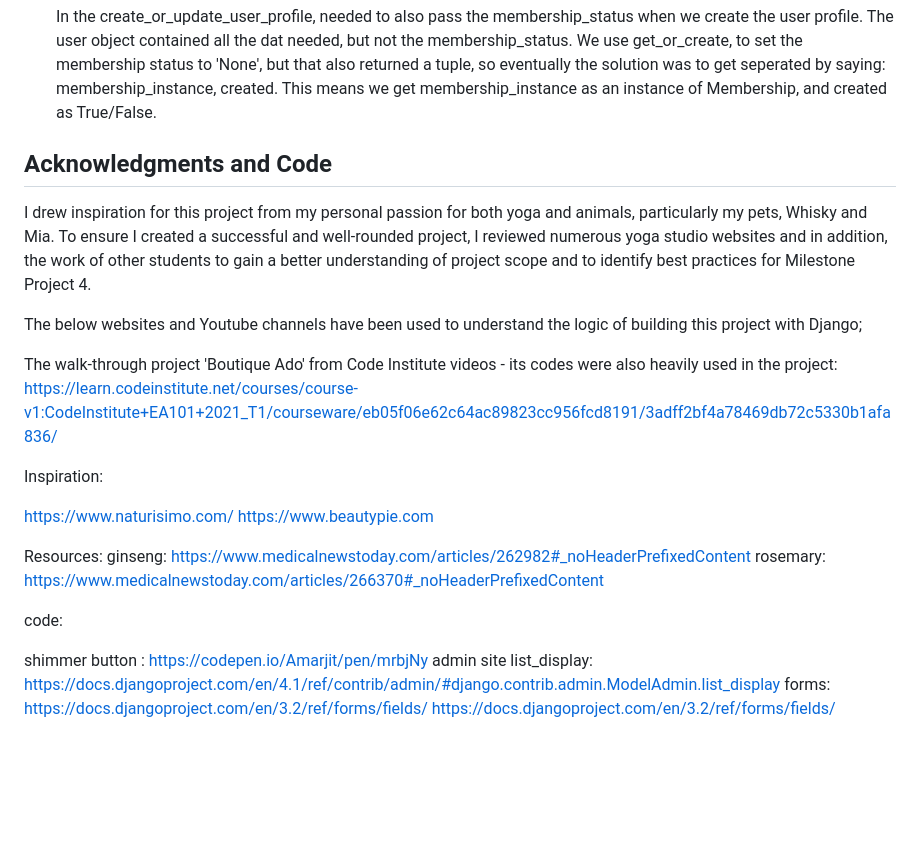
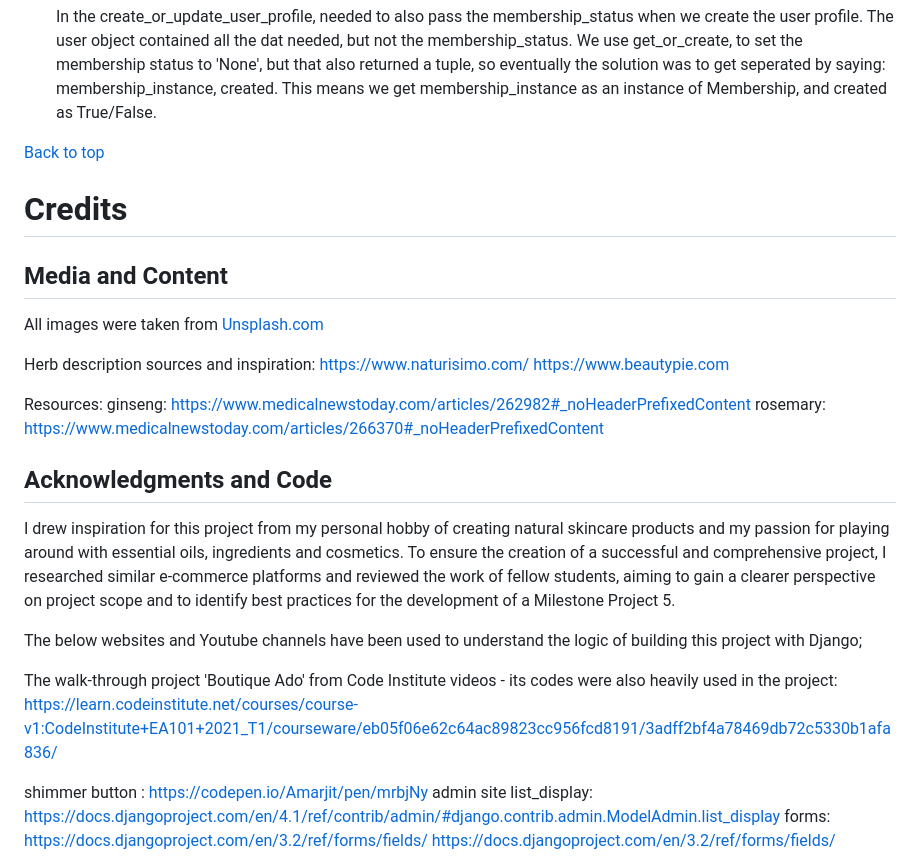
Before and after one commit to Lilla-Kavecsanszki/EarthAlchemyNaturals, a Markdown page: README.md, the part around the change printed below. Drawn GitHub-style; blank space fills up the shorter version.

```diff
--- a/README.md
+++ b/README.md
@@ -300,27 +429,33 @@ https://stackoverflow.com/questions/46773416/rendering-different-templates-to-th
 
    In the create_or_update_user_profile, needed to also pass the membership_status when we create the user profile. The user object contained all the dat needed, but not the membership_status. We use get_or_create, to set the membership status to 'None', but that also returned a tuple, so eventually the solution was to get seperated by saying: membership_instance, created. This means we get membership_instance as an instance of Membership, and created as True/False.
 
+[Back to top](https://github.com/Lilla-Kavecsanszki/EarthAlchemyNaturals#contents)
+
+# Credits
+
+## Media and Content
+
+All images were taken from [Unsplash.com](https://unsplash.com/)
+
+Herb description sources and inspiration:
+<https://www.naturisimo.com/>
+<https://www.beautypie.com>
+
+Resources:
+ginseng:
+<https://www.medicalnewstoday.com/articles/262982#_noHeaderPrefixedContent>
+rosemary:
+<https://www.medicalnewstoday.com/articles/266370#_noHeaderPrefixedContent>
 
 ## Acknowledgments and Code
 
-I drew inspiration for this project from my personal passion for both yoga and animals, particularly my pets, Whisky and Mia. To ensure I created a successful and well-rounded project, I reviewed numerous yoga studio websites and in addition, the work of other students to gain a better understanding of project scope and to identify best practices for Milestone Project 4.
+I drew inspiration for this project from my personal hobby of creating natural skincare products and my passion for playing around with essential oils, ingredients and cosmetics.
+To ensure the creation of a successful and comprehensive project, I researched similar e-commerce platforms and reviewed the work of fellow students, aiming to gain a clearer perspective on project scope and to identify best practices for the development of a Milestone Project 5.
 
 The below websites and Youtube channels have been used to understand the logic of building this project with Django;
 
 The walk-through project 'Boutique Ado' from Code Institute videos - its codes were also heavily used in the project: <https://learn.codeinstitute.net/courses/course-v1:CodeInstitute+EA101+2021_T1/courseware/eb05f06e62c64ac89823cc956fcd8191/3adff2bf4a78469db72c5330b1afa836/>
 
-Inspiration:
-
-https://www.naturisimo.com/
-<https://www.beautypie.com>
-
-Resources:
-ginseng:
-https://www.medicalnewstoday.com/articles/262982#_noHeaderPrefixedContent
-rosemary:
-<https://www.medicalnewstoday.com/articles/266370#_noHeaderPrefixedContent>
-
-code:
 
 shimmer button : <https://codepen.io/Amarjit/pen/mrbjNy>
 admin site list_display: <https://docs.djangoproject.com/en/4.1/ref/contrib/admin/#django.contrib.admin.ModelAdmin.list_display>
```
Also changed, not shown: other parts of README.md (+158 -29 lines).
